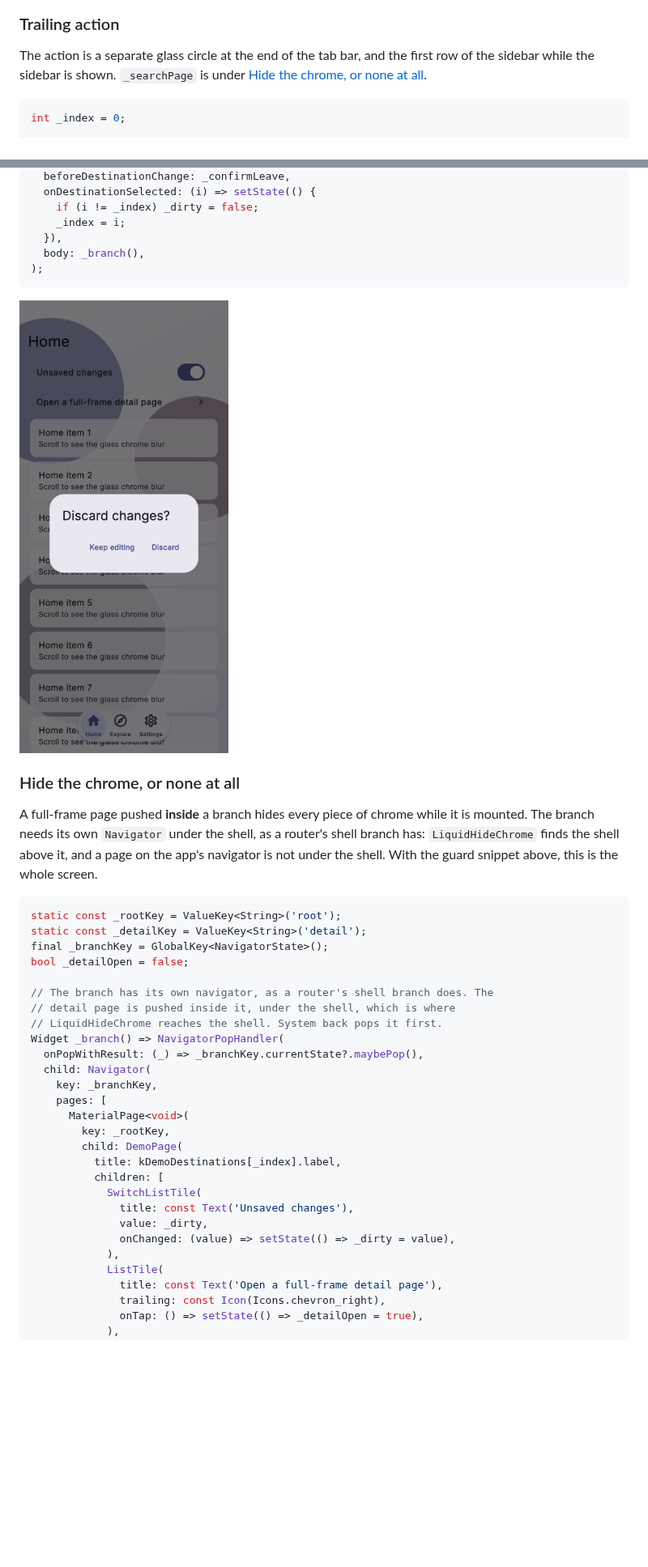
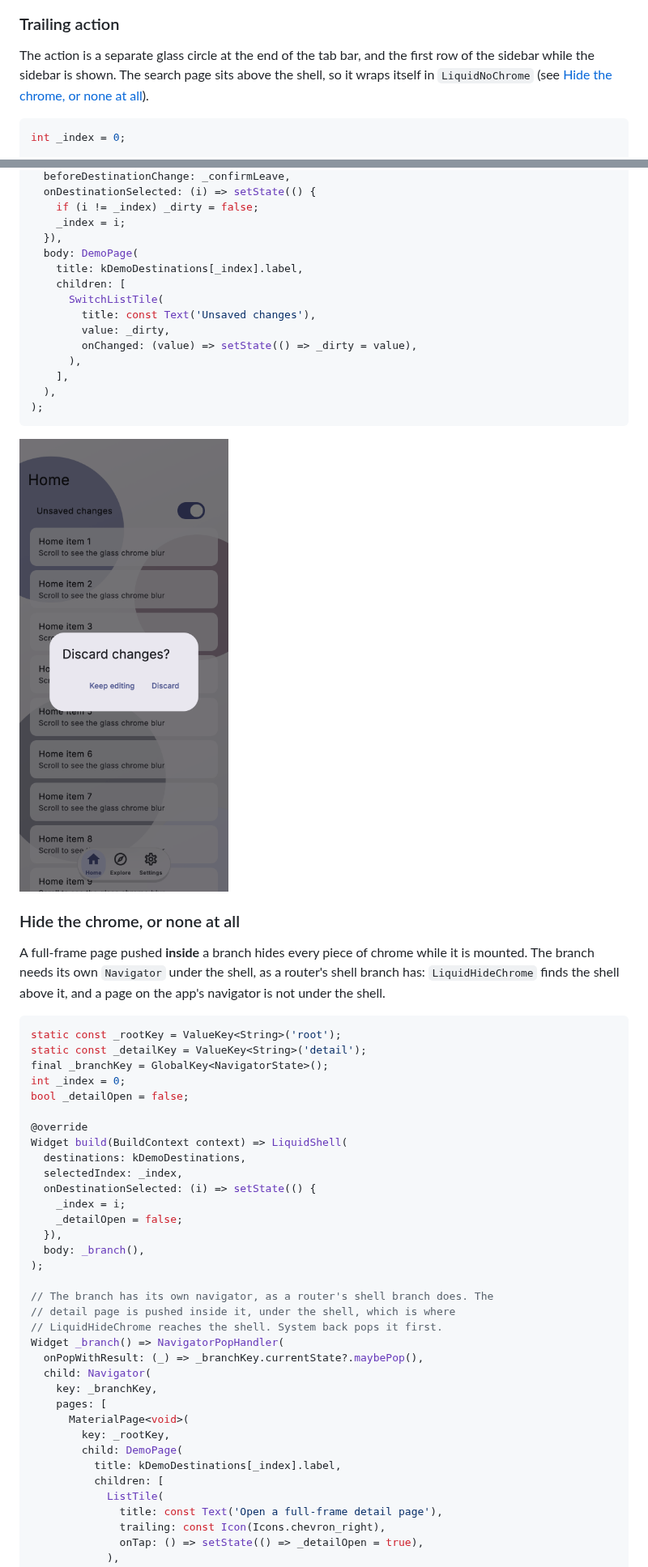
Before and after one commit to anvu69/liquid_shell, a Markdown page: liquid_shell/README.md, 2 parts joined by grey strips. Shown at 81% size. GitHub-like rendering; pictures changed too: liquid_shell/doc/images/case_guard.png; blank space fills up the shorter version.

````diff
--- a/liquid_shell/README.md
+++ b/liquid_shell/README.md
@@ -210,8 +244,9 @@ Widget build(BuildContext context) {
 ### Trailing action
 
 The action is a separate glass circle at the end of the tab bar, and the
-first row of the sidebar while the sidebar is shown. `_searchPage` is under
-[Hide the chrome, or none at all](#hide-the-chrome-or-none-at-all).
+first row of the sidebar while the sidebar is shown. The search page sits
+above the shell, so it wraps itself in `LiquidNoChrome` (see
+[Hide the chrome, or none at all](#hide-the-chrome-or-none-at-all)).
 
 <?code-excerpt "trailing_action.dart (readme)"?>
 ```dart
@@ -279,7 +323,16 @@ Widget build(BuildContext context) => LiquidShell(
     if (i != _index) _dirty = false;
     _index = i;
   }),
-  body: _branch(),
+  body: DemoPage(
+    title: kDemoDestinations[_index].label,
+    children: [
+      SwitchListTile(
+        title: const Text('Unsaved changes'),
+        value: _dirty,
+        onChanged: (value) => setState(() => _dirty = value),
+      ),
+    ],
+  ),
 );
 ```
 
@@ -290,15 +343,26 @@ Widget build(BuildContext context) => LiquidShell(
 A full-frame page pushed **inside** a branch hides every piece of chrome
 while it is mounted. The branch needs its own `Navigator` under the shell,
 as a router's shell branch has: `LiquidHideChrome` finds the shell above it,
-and a page on the app's navigator is not under the shell. With the guard
-snippet above, this is the whole screen.
+and a page on the app's navigator is not under the shell.
 
-<?code-excerpt "discard_guard.dart (hide-chrome)"?>
+<?code-excerpt "hide_chrome.dart (readme)"?>
 ```dart
 static const _rootKey = ValueKey<String>('root');
 static const _detailKey = ValueKey<String>('detail');
 final _branchKey = GlobalKey<NavigatorState>();
+int _index = 0;
 bool _detailOpen = false;
+
+@override
+Widget build(BuildContext context) => LiquidShell(
+  destinations: kDemoDestinations,
+  selectedIndex: _index,
+  onDestinationSelected: (i) => setState(() {
+    _index = i;
+    _detailOpen = false;
+  }),
+  body: _branch(),
+);
 
 // The branch has its own navigator, as a router's shell branch does. The
 // detail page is pushed inside it, under the shell, which is where
@@ -313,11 +377,6 @@ Widget _branch() => NavigatorPopHandler(
         child: DemoPage(
           title: kDemoDestinations[_index].label,
           children: [
-            SwitchListTile(
-              title: const Text('Unsaved changes'),
-              value: _dirty,
-              onChanged: (value) => setState(() => _dirty = value),
-            ),
             ListTile(
               title: const Text('Open a full-frame detail page'),
               trailing: const Icon(Icons.chevron_right),
````
Also changed, not shown: other parts of liquid_shell/README.md (+77 -30 lines), liquid_shell/doc/images/case_no_chrome.png (added), 8 other files.
